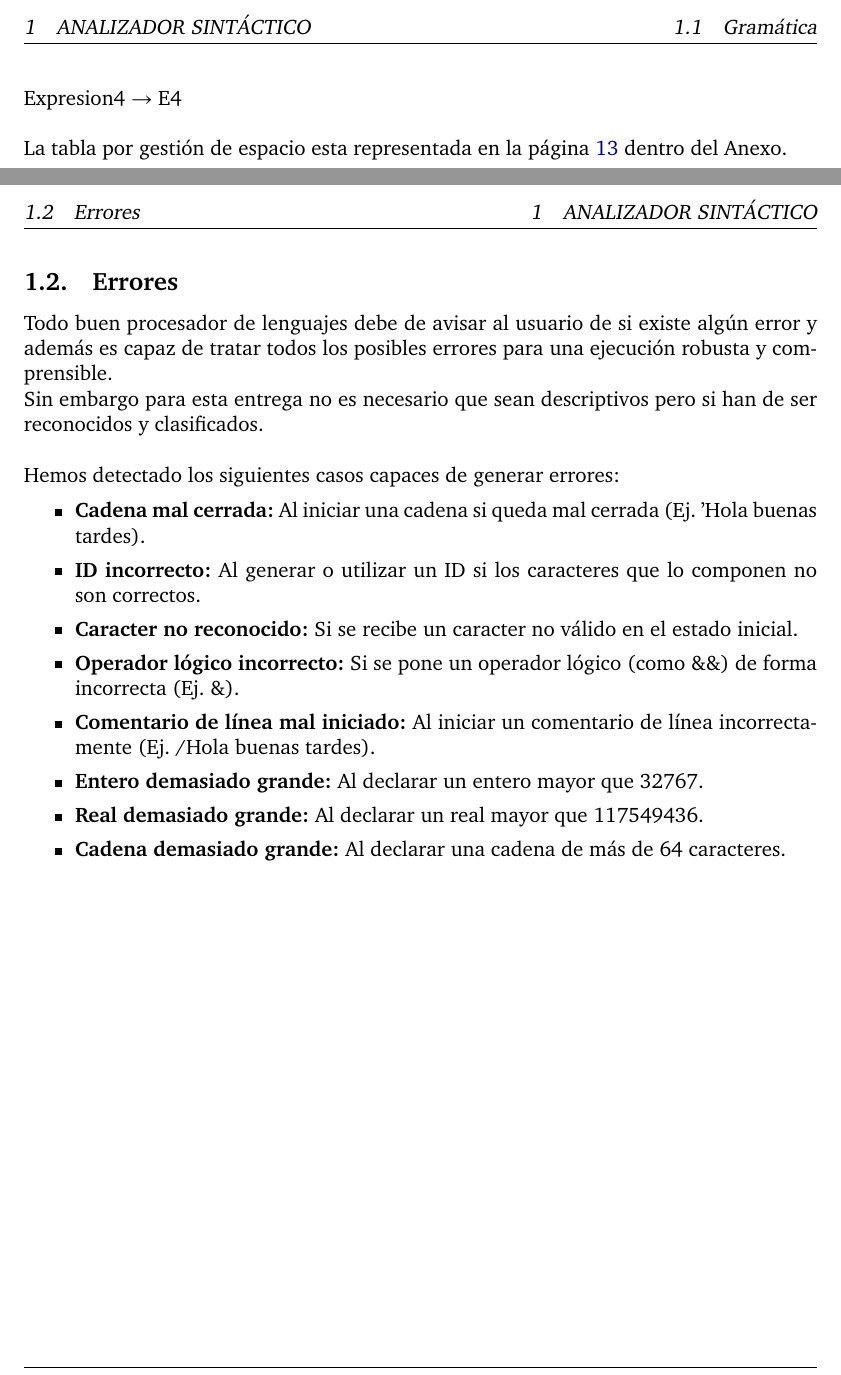
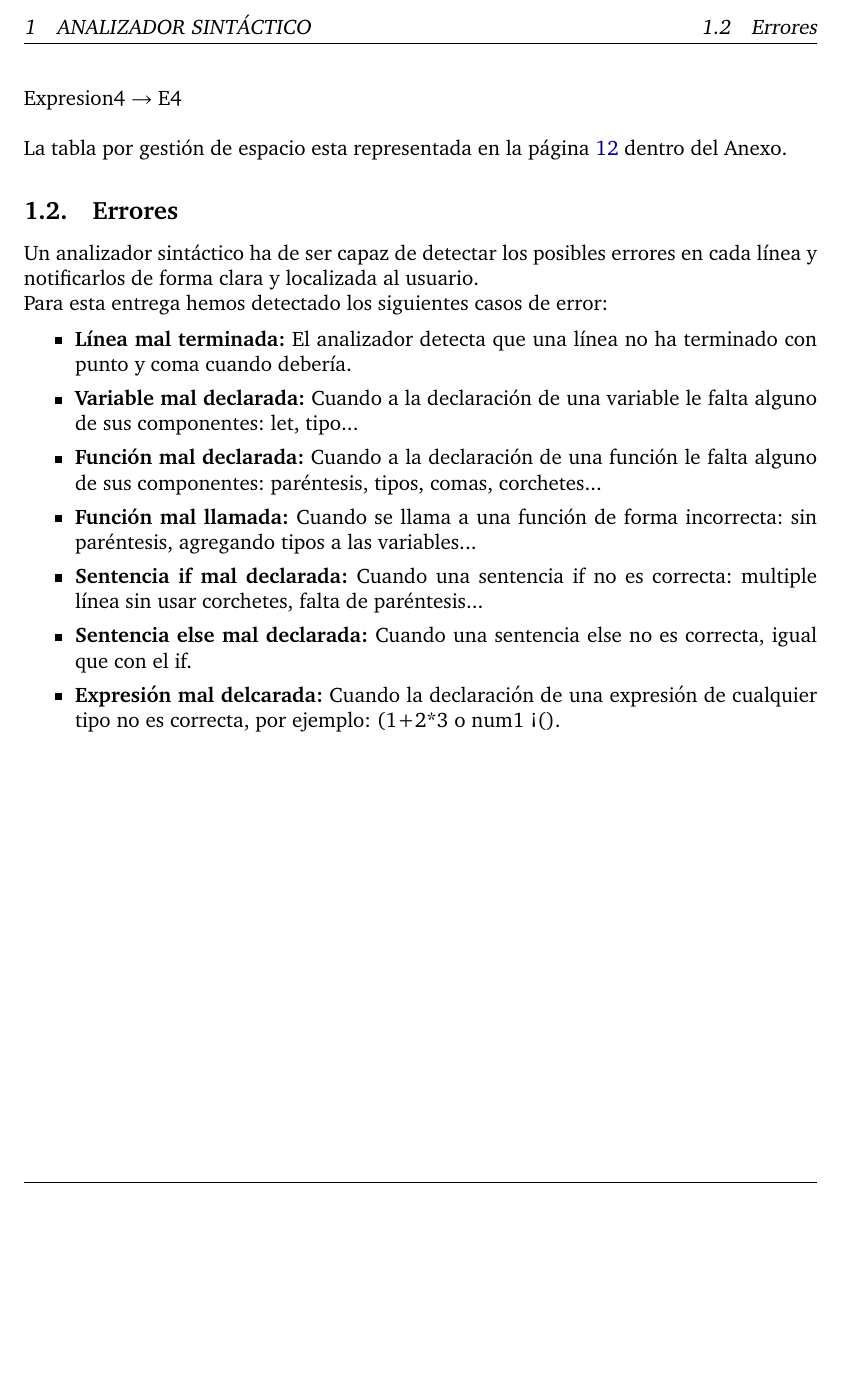
Before and after one commit to gragi-1/Language_Analyzer_Suite, a LaTeX document (memorias/memoria_sintactico/MemoriaPDL-ASin.tex): two parts of pages 5 and 6 of 14 before the commit and part of page 5 of 13 after it, the two joined at a grey line, cut so that both start at the same text, the shorter picture padded with empty space. Compiled offline with pdfLaTeX.

Commit message:
Añadidos errores iniciales

```diff
--- a/memorias/memoria_sintactico/MemoriaPDL-ASin.tex
+++ b/memorias/memoria_sintactico/MemoriaPDL-ASin.tex
@@ -97,25 +97,19 @@ Teniendo todo lo anterior en cuenta, la gramática definida es la siguiente:
 
     La tabla por gestión de espacio esta representada en la página \hyperref[sec:tabla]{\pageref*{sec:tabla}} dentro del Anexo.
 
-\newpage
-
 \subsection{Errores}
 
-Todo buen procesador de lenguajes debe de avisar al usuario de si existe algún error y además es capaz de tratar todos los posibles errores para una ejecución robusta y comprensible.
+Un analizador sintáctico ha de ser capaz de detectar los posibles errores en cada línea y notificarlos de forma clara y localizada al usuario.
 \\
-Sin embargo para esta entrega no es necesario que sean descriptivos pero si han de ser reconocidos y clasificados.
-\\
-\\
-Hemos detectado los siguientes casos capaces de generar errores:
+Para esta entrega hemos detectado los siguientes casos de error:
 \begin{itemize}[itemsep=0.0em, topsep=0.5em]
-    \item \textbf{Cadena mal cerrada:} Al iniciar una cadena si queda mal cerrada (Ej. 'Hola buenas tardes).
-    \item \textbf{ID incorrecto:} Al generar o utilizar un ID si los caracteres que lo componen no son correctos.
-    \item \textbf{Caracter no reconocido:} Si se recibe un caracter no válido en el estado inicial.
-    \item \textbf{Operador lógico incorrecto:} Si se pone un operador lógico (como \&\&) de forma incorrecta (Ej. \&).
-    \item \textbf{Comentario de línea mal iniciado:} Al iniciar un comentario de línea incorrectamente (Ej. /Hola buenas tardes).
-    \item \textbf{Entero demasiado grande:} Al declarar un entero mayor que 32767.
-    \item \textbf{Real demasiado grande:} Al declarar un real mayor que 117549436.
-    \item \textbf{Cadena demasiado grande:} Al declarar una cadena de más de 64 caracteres.
+    \item \textbf{Línea mal terminada:} El analizador detecta que una línea no ha terminado con punto y coma cuando debería.
+    \item \textbf{Variable mal declarada:} Cuando a la declaración de una variable le falta alguno de sus componentes: let, tipo...
+    \item \textbf{Función mal declarada:} Cuando a la declaración de una función le falta alguno de sus componentes: paréntesis, tipos, comas, corchetes...
+    \item \textbf{Función mal llamada:} Cuando se llama a una función de forma incorrecta: sin paréntesis, agregando tipos a las variables...
+    \item \textbf{Sentencia if mal declarada:} Cuando una sentencia if no es correcta: multiple línea sin usar corchetes, falta de paréntesis...
+    \item \textbf{Sentencia else mal declarada:} Cuando una sentencia else no es correcta, igual que con el if.
+    \item \textbf{Expresión mal delcarada:} Cuando la declaración de una expresión de cualquier tipo no es correcta, por ejemplo: (1+2*3 o num1 < ().
 \end{itemize}
 
 \newpage
```
